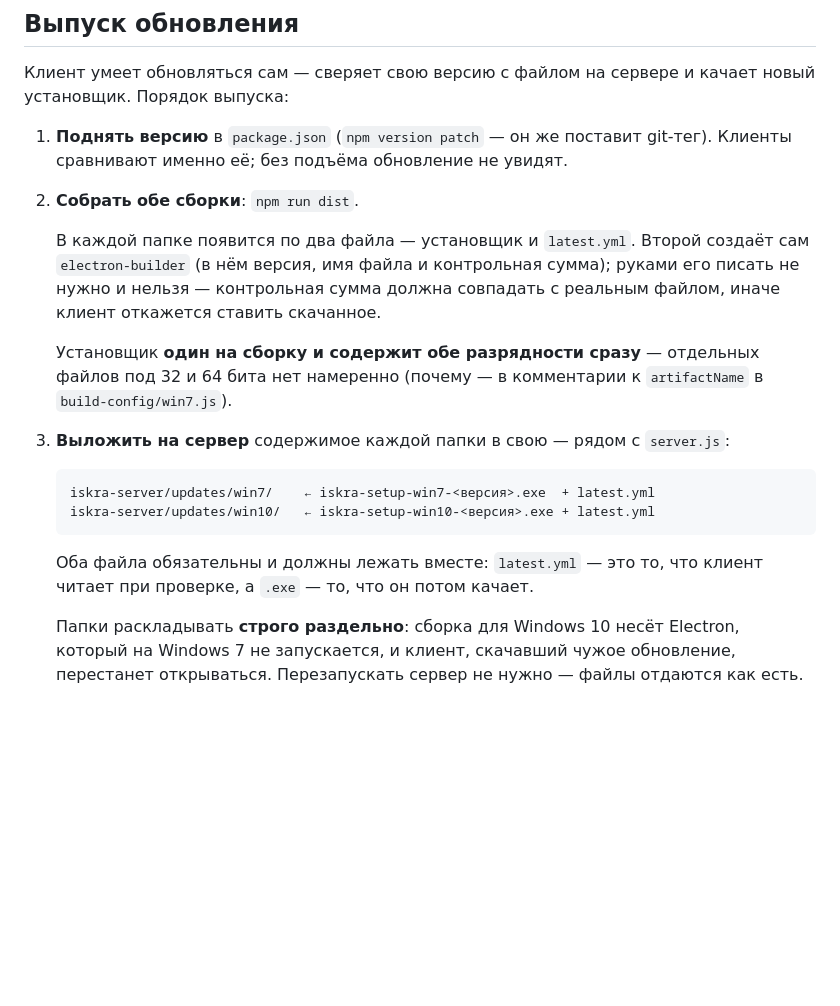
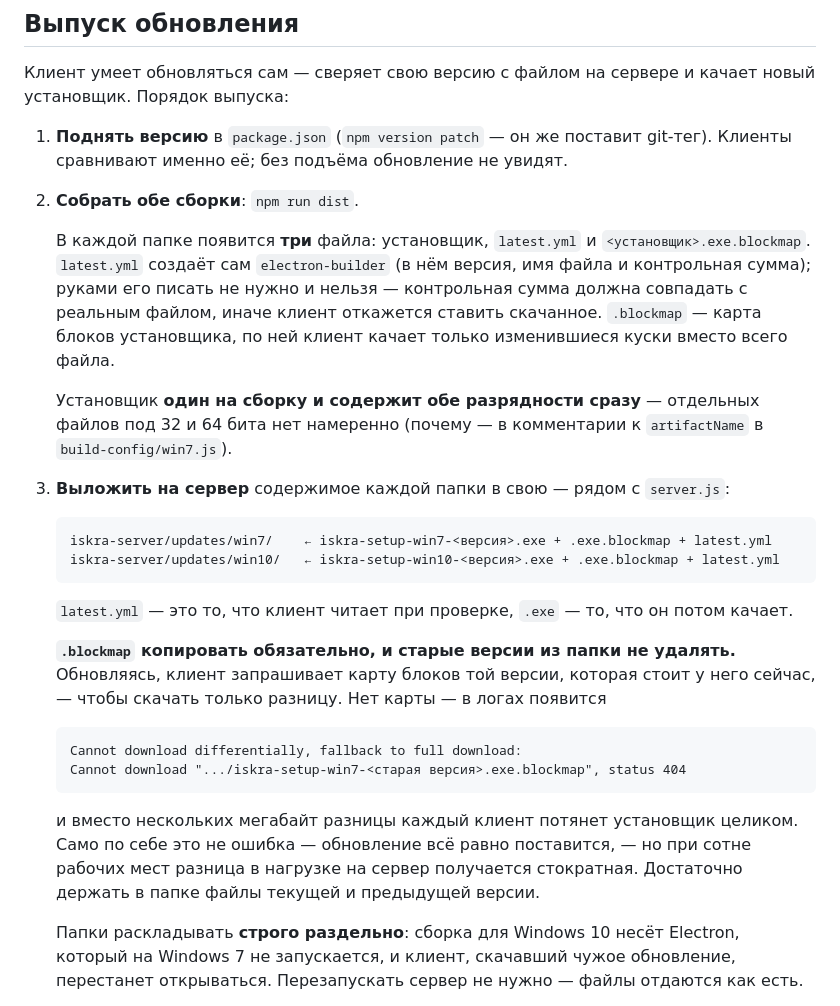
Before and after one commit to Lulzdao/adm-srv, a Markdown page: MESSENGER/desktop-client/README-desktop-client.md, the part around the change. Rendered like a GitHub page; blank space fills up the shorter version.

Commit message:
В инструкции по выкладке обновлений не хватало .blockmap
electron-builder кладёт рядом с установщиком карту блоков — .exe.blockmap, — а
в порядке выпуска были указаны только .exe и latest.yml. Из-за этого при
обновлении клиент получал 404 на карту блоков той версии, что стоит у него
сейчас, и вместо разницы тянул установщик целиком:

  Cannot download differentially, fallback to full download:
  Cannot download ".../iskra-setup-win7-1.1.1.exe.blockmap", status 404

Само обновление при этом ставится, поэтому проблему легко не заметить, — но при
сотне рабочих мест разница в объёме передаваемого получается стократная, и
сервер отдаёт всё это тем же процессом, который ведёт переписку.

В README клиента теперь сказано копировать три файла и не удалять из папки
предыдущую версию: карта блоков нужна именно от той версии, с которой клиент
обновляется.

Co-Authored-By: Claude Opus 5 <noreply@anthropic.com>
Claude-Session: https://claude.ai/code/session_01H7TiFpBVDBSWZjsjJ2p6wA

````diff
--- a/MESSENGER/desktop-client/README-desktop-client.md
+++ b/MESSENGER/desktop-client/README-desktop-client.md
@@ -43,10 +43,11 @@ Electron, которую упаковывает установщик: для Win
    Клиенты сравнивают именно её; без подъёма обновление не увидят.
 2. **Собрать обе сборки**: `npm run dist`.
 
-   В каждой папке появится по два файла — установщик и `latest.yml`. Второй создаёт сам
-   `electron-builder` (в нём версия, имя файла и контрольная сумма); руками его писать не нужно
-   и нельзя — контрольная сумма должна совпадать с реальным файлом, иначе клиент откажется
-   ставить скачанное.
+   В каждой папке появится **три** файла: установщик, `latest.yml` и `<установщик>.exe.blockmap`.
+   `latest.yml` создаёт сам `electron-builder` (в нём версия, имя файла и контрольная сумма);
+   руками его писать не нужно и нельзя — контрольная сумма должна совпадать с реальным файлом,
+   иначе клиент откажется ставить скачанное. `.blockmap` — карта блоков установщика, по ней
+   клиент качает только изменившиеся куски вместо всего файла.
 
    Установщик **один на сборку и содержит обе разрядности сразу** — отдельных файлов под 32 и 64
    бита нет намеренно (почему — в комментарии к `artifactName` в `build-config/win7.js`).
@@ -54,12 +55,25 @@ Electron, которую упаковывает установщик: для Win
 3. **Выложить на сервер** содержимое каждой папки в свою — рядом с `server.js`:
 
    ```
-   iskra-server/updates/win7/    ← iskra-setup-win7-<версия>.exe  + latest.yml
-   iskra-server/updates/win10/   ← iskra-setup-win10-<версия>.exe + latest.yml
+   iskra-server/updates/win7/    ← iskra-setup-win7-<версия>.exe + .exe.blockmap + latest.yml
+   iskra-server/updates/win10/   ← iskra-setup-win10-<версия>.exe + .exe.blockmap + latest.yml
    ```
 
-   Оба файла обязательны и должны лежать вместе: `latest.yml` — это то, что клиент читает при
-   проверке, а `.exe` — то, что он потом качает.
+   `latest.yml` — это то, что клиент читает при проверке, `.exe` — то, что он потом качает.
+
+   **`.blockmap` копировать обязательно, и старые версии из папки не удалять.** Обновляясь,
+   клиент запрашивает карту блоков той версии, которая стоит у него сейчас, — чтобы скачать
+   только разницу. Нет карты — в логах появится
+
+   ```
+   Cannot download differentially, fallback to full download:
+   Cannot download ".../iskra-setup-win7-<старая версия>.exe.blockmap", status 404
+   ```
+
+   и вместо нескольких мегабайт разницы каждый клиент потянет установщик целиком. Само по себе
+   это не ошибка — обновление всё равно поставится, — но при сотне рабочих мест разница в
+   нагрузке на сервер получается стократная. Достаточно держать в папке файлы текущей и
+   предыдущей версии.
 
    Папки раскладывать **строго раздельно**: сборка для Windows 10 несёт Electron, который на
    Windows 7 не запускается, и клиент, скачавший чужое обновление, перестанет открываться.
````
